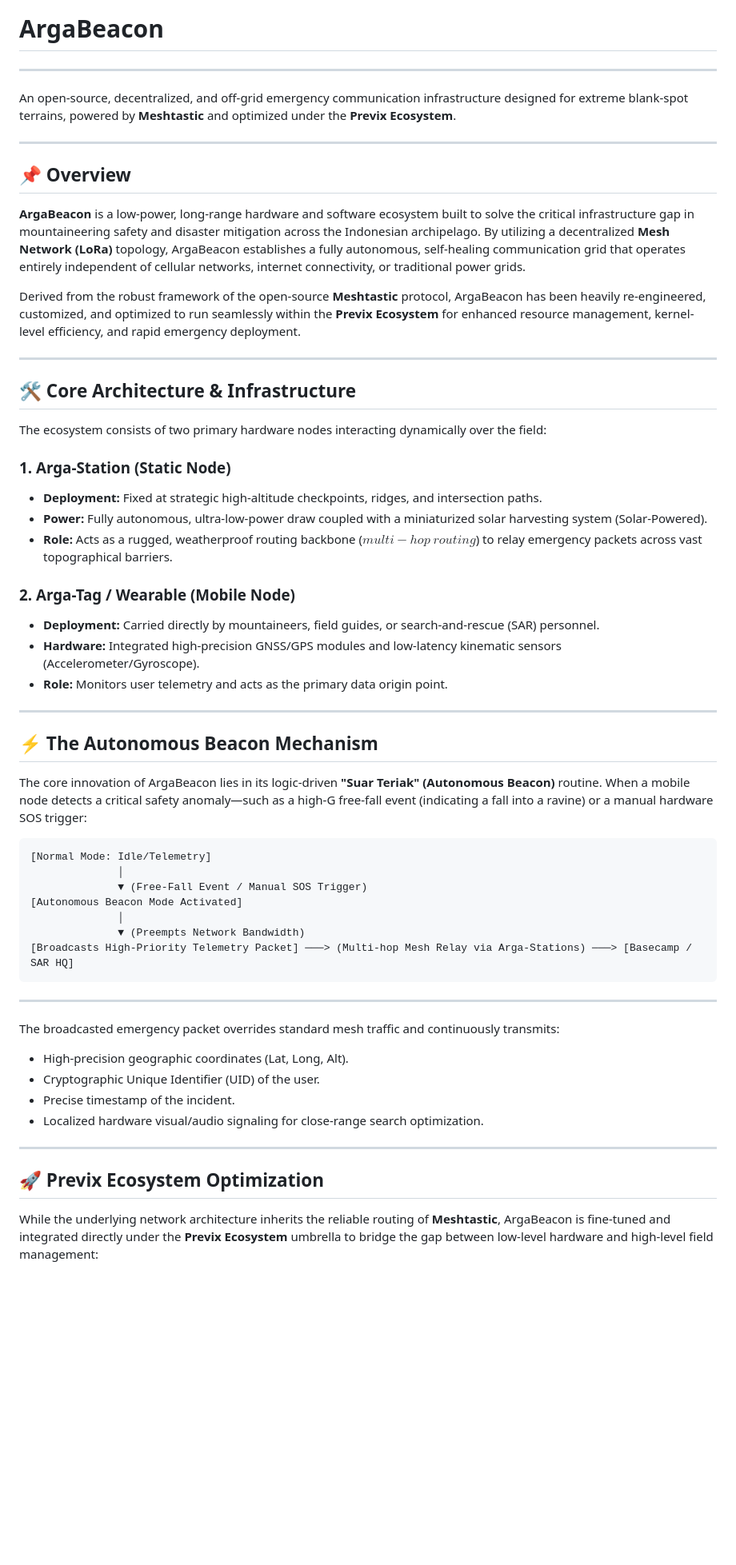
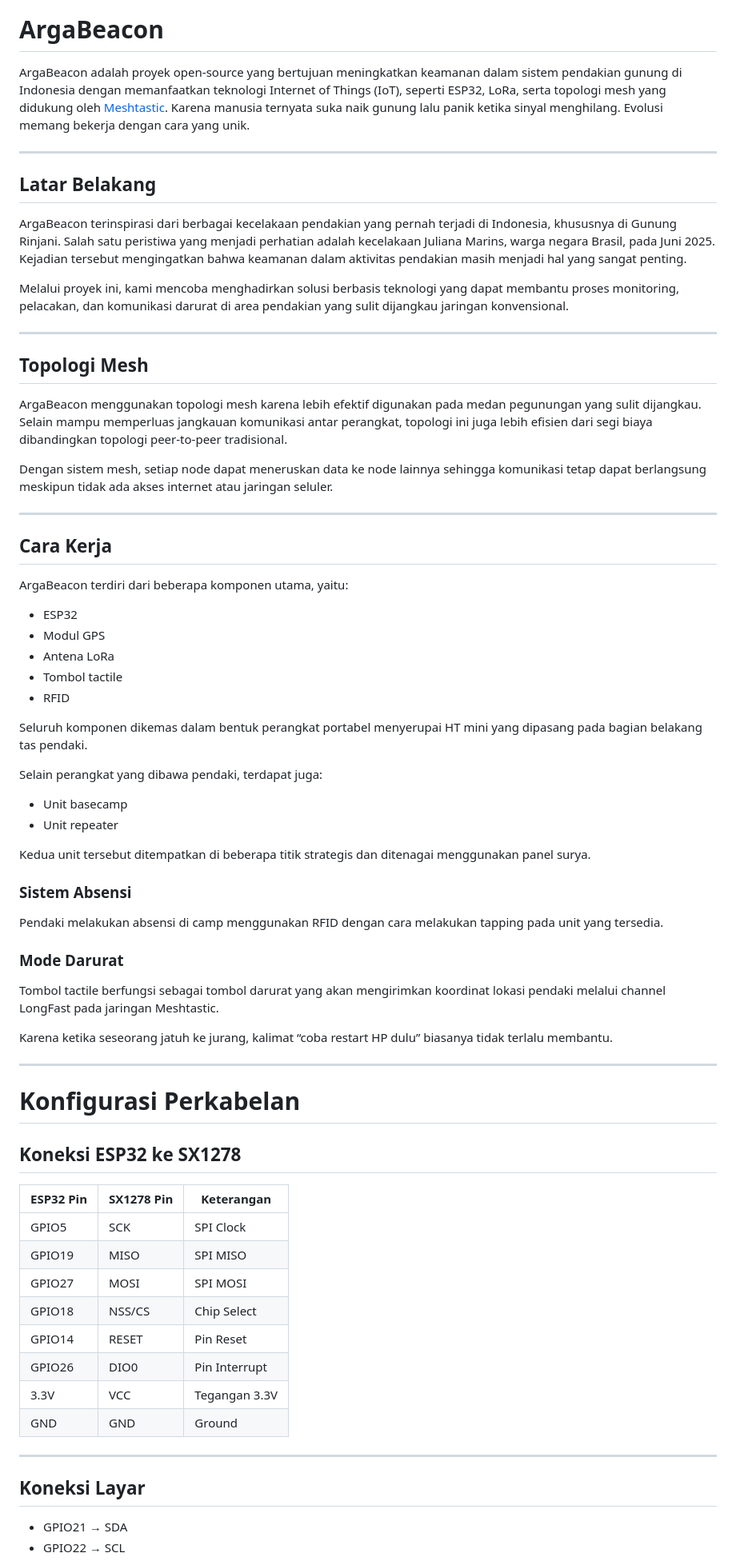
Before and after one commit to lungmen-hkm/ArgaBeacon, a Markdown page: README.md, the part around one of its changes. Shown at 80% size. Drawn GitHub-style; blank space fills up the shorter version.

````diff
--- a/README.md
+++ b/README.md
@@ -1,59 +3,75 @@
 # ArgaBeacon
----
 
-An open-source, decentralized, and off-grid emergency communication infrastructure designed for extreme blank-spot terrains, powered by **Meshtastic** and optimized under the **Previx Ecosystem**.
+ArgaBeacon adalah proyek open-source yang bertujuan meningkatkan keamanan dalam sistem pendakian gunung di Indonesia dengan memanfaatkan teknologi Internet of Things (IoT), seperti ESP32, LoRa, serta topologi mesh yang didukung oleh [Meshtastic](https://meshtastic.org/). Karena manusia ternyata suka naik gunung lalu panik ketika sinyal menghilang. Evolusi memang bekerja dengan cara yang unik.
 
 ---
 
-## 📌 Overview
+## Latar Belakang
 
-**ArgaBeacon** is a low-power, long-range hardware and software ecosystem built to solve the critical infrastructure gap in mountaineering safety and disaster mitigation across the Indonesian archipelago. By utilizing a decentralized **Mesh Network (LoRa)** topology, ArgaBeacon establishes a fully autonomous, self-healing communication grid that operates entirely independent of cellular networks, internet connectivity, or traditional power grids.
+ArgaBeacon terinspirasi dari berbagai kecelakaan pendakian yang pernah terjadi di Indonesia, khususnya di Gunung Rinjani. Salah satu peristiwa yang menjadi perhatian adalah kecelakaan Juliana Marins, warga negara Brasil, pada Juni 2025. Kejadian tersebut mengingatkan bahwa keamanan dalam aktivitas pendakian masih menjadi hal yang sangat penting.
 
-Derived from the robust framework of the open-source **Meshtastic** protocol, ArgaBeacon has been heavily re-engineered, customized, and optimized to run seamlessly within the **Previx Ecosystem** for enhanced resource management, kernel-level efficiency, and rapid emergency deployment.
+Melalui proyek ini, kami mencoba menghadirkan solusi berbasis teknologi yang dapat membantu proses monitoring, pelacakan, dan komunikasi darurat di area pendakian yang sulit dijangkau jaringan konvensional.
 
 ---
 
-## 🛠 Core Architecture & Infrastructure
+## Topologi Mesh
 
-The ecosystem consists of two primary hardware nodes interacting dynamically over the field:
+ArgaBeacon menggunakan topologi mesh karena lebih efektif digunakan pada medan pegunungan yang sulit dijangkau. Selain mampu memperluas jangkauan komunikasi antar perangkat, topologi ini juga lebih efisien dari segi biaya dibandingkan topologi peer-to-peer tradisional.
 
-### 1. Arga-Station (Static Node)
-*   **Deployment:** Fixed at strategic high-altitude checkpoints, ridges, and intersection paths.
-*   **Power:** Fully autonomous, ultra-low-power draw coupled with a miniaturized solar harvesting system (Solar-Powered).
-*   **Role:** Acts as a rugged, weatherproof routing backbone ($multi-hop\ routing$) to relay emergency packets across vast topographical barriers.
-
-### 2. Arga-Tag / Wearable (Mobile Node)
-*   **Deployment:** Carried directly by mountaineers, field guides, or search-and-rescue (SAR) personnel.
-*   **Hardware:** Integrated high-precision GNSS/GPS modules and low-latency kinematic sensors (Accelerometer/Gyroscope).
-*   **Role:** Monitors user telemetry and acts as the primary data origin point.
+Dengan sistem mesh, setiap node dapat meneruskan data ke node lainnya sehingga komunikasi tetap dapat berlangsung meskipun tidak ada akses internet atau jaringan seluler.
 
 ---
 
-## ⚡ The Autonomous Beacon Mechanism
+## Cara Kerja
 
-The core innovation of ArgaBeacon lies in its logic-driven **"Suar Teriak" (Autonomous Beacon)** routine. When a mobile node detects a critical safety anomaly—such as a high-G free-fall event (indicating a fall into a ravine) or a manual hardware SOS trigger:
+ArgaBeacon terdiri dari beberapa komponen utama, yaitu:
 
-```
-[Normal Mode: Idle/Telemetry]
-              │
-              ▼ (Free-Fall Event / Manual SOS Trigger)
-[Autonomous Beacon Mode Activated]
-              │
-              ▼ (Preempts Network Bandwidth)
-[Broadcasts High-Priority Telemetry Packet] ───> (Multi-hop Mesh Relay via Arga-Stations) ───> [Basecamp / SAR HQ]
-```
+- ESP32
+- Modul GPS
+- Antena LoRa
+- Tombol tactile
+- RFID
+
+Seluruh komponen dikemas dalam bentuk perangkat portabel menyerupai HT mini yang dipasang pada bagian belakang tas pendaki.
+
+Selain perangkat yang dibawa pendaki, terdapat juga:
+
+- Unit basecamp
+- Unit repeater
+
+Kedua unit tersebut ditempatkan di beberapa titik strategis dan ditenagai menggunakan panel surya.
+
+### Sistem Absensi
+
+Pendaki melakukan absensi di camp menggunakan RFID dengan cara melakukan tapping pada unit yang tersedia.
+
+### Mode Darurat
+
+Tombol tactile berfungsi sebagai tombol darurat yang akan mengirimkan koordinat lokasi pendaki melalui channel LongFast pada jaringan Meshtastic.
+
+Karena ketika seseorang jatuh ke jurang, kalimat “coba restart HP dulu” biasanya tidak terlalu membantu.
 
 ---
 
-The broadcasted emergency packet overrides standard mesh traffic and continuously transmits:
-*   High-precision geographic coordinates (Lat, Long, Alt).
-*   Cryptographic Unique Identifier (UID) of the user.
-*   Precise timestamp of the incident.
-*   Localized hardware visual/audio signaling for close-range search optimization.
+# Konfigurasi Perkabelan
+
+## Koneksi ESP32 ke SX1278
+
+| ESP32 Pin | SX1278 Pin | Keterangan |
+|-----------|------------|-------------|
+| GPIO5     | SCK        | SPI Clock |
+| GPIO19    | MISO       | SPI MISO |
+| GPIO27    | MOSI       | SPI MOSI |
+| GPIO18    | NSS/CS     | Chip Select |
+| GPIO14    | RESET      | Pin Reset |
+| GPIO26    | DIO0       | Pin Interrupt |
+| 3.3V      | VCC        | Tegangan 3.3V |
+| GND       | GND        | Ground |
 
 ---
 
-## 🚀 Previx Ecosystem Optimization
+## Koneksi Layar
 
-While the underlying network architecture inherits the reliable routing of **Meshtastic**, ArgaBeacon is fine-tuned and integrated directly under the **Previx Ecosystem** umbrella to bridge the gap between low-level hardware and high-level field management:
+- GPIO21 → SDA
+- GPIO22 → SCL
 
````
Also changed, not shown: other parts of README.md (+130 -2 lines).
